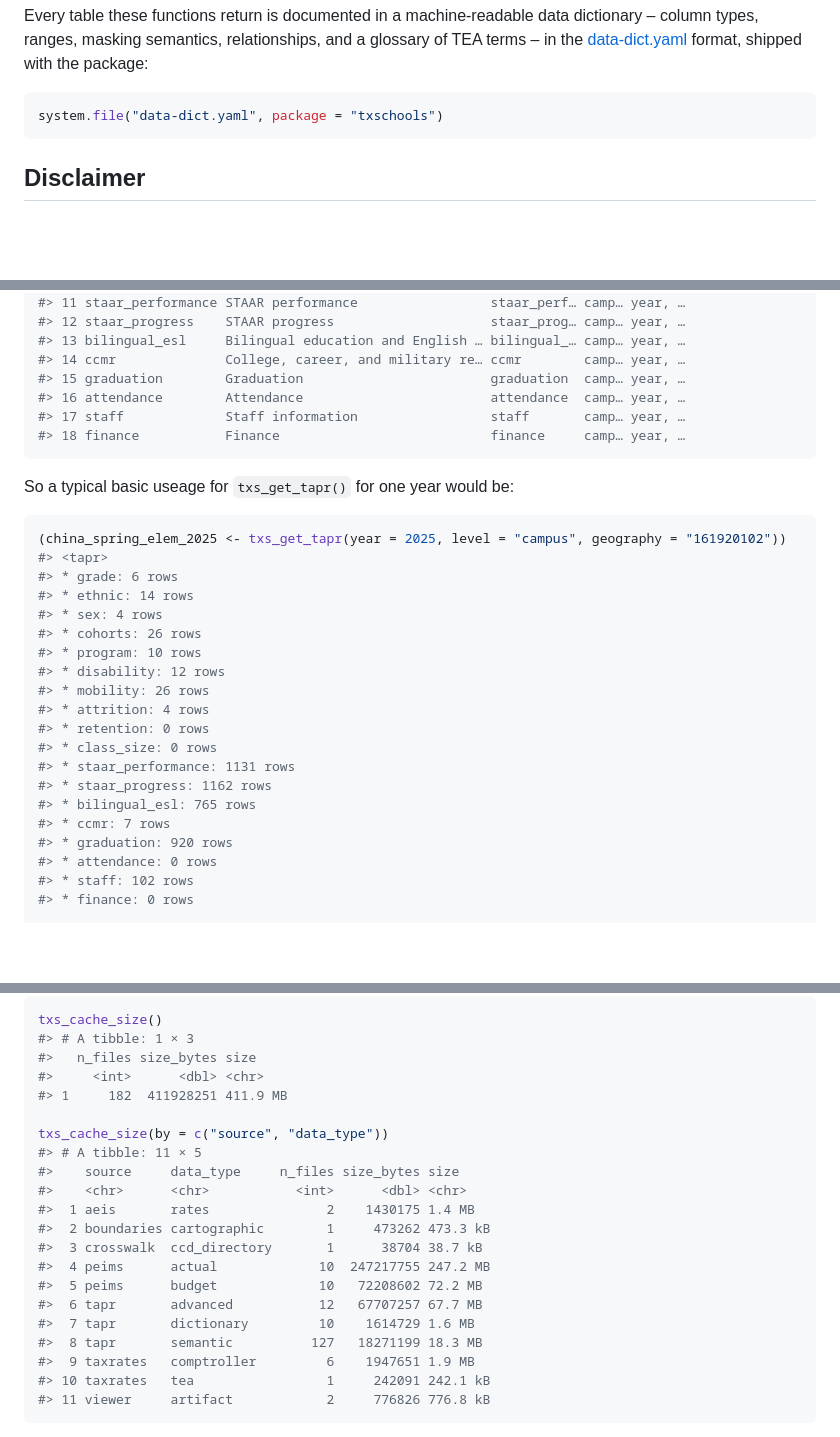
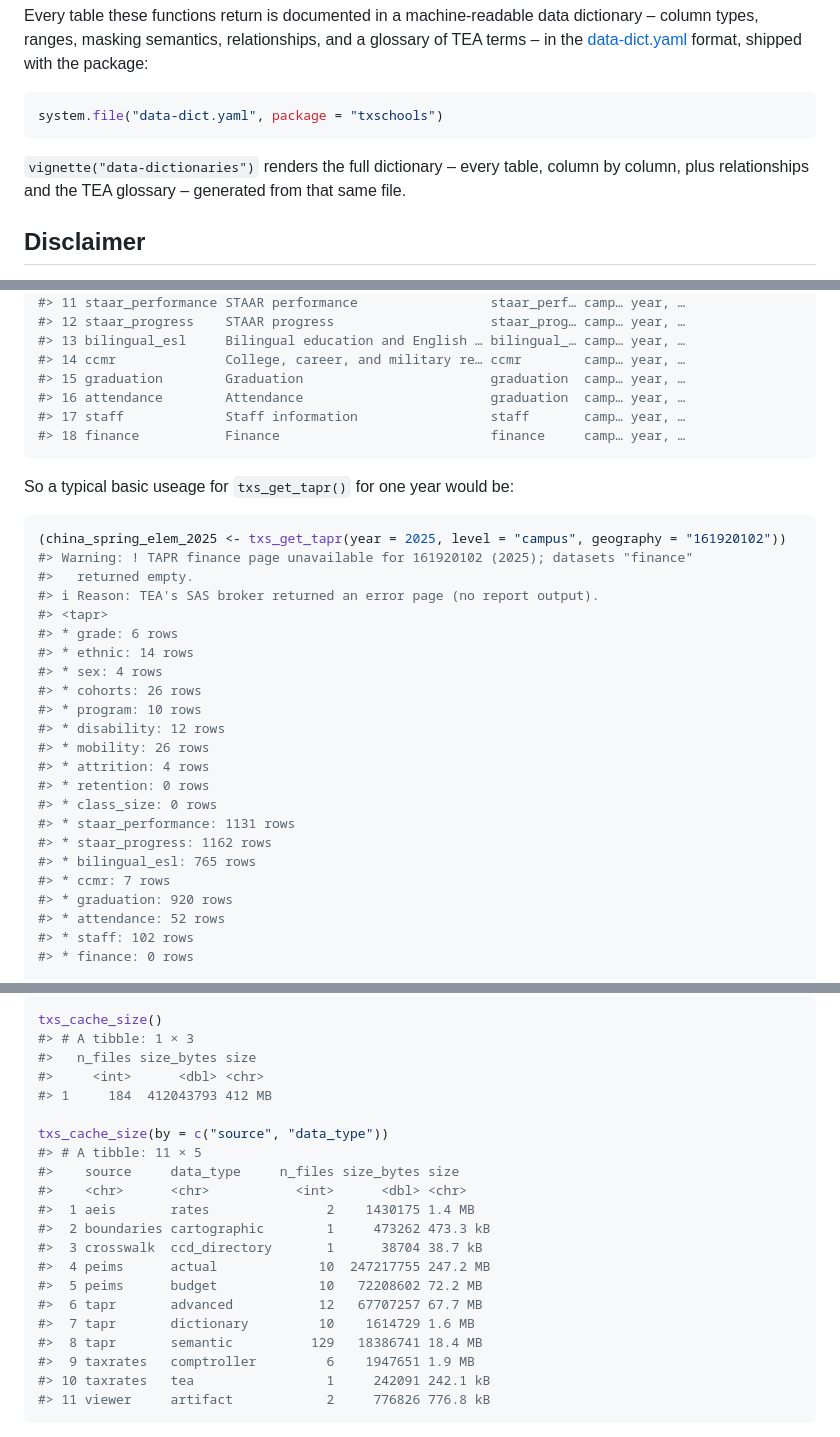
Before and after one commit to dkahle/txschools, a Markdown page: README.md, 3 parts joined by grey strips. Rendered like a GitHub page; blank space fills up the shorter version.

Commit message:
README: pick up the data-dictionaries vignette pointer
The previous commit ran while the README re-render was still in
flight; this captures the rendered output.

Co-Authored-By: Claude Fable 5 <noreply@anthropic.com>
Claude-Session: https://claude.ai/code/session_01LCnoykdVUVGZ5WWu2wgaL5

````diff
--- a/README.md
+++ b/README.md
@@ -37,6 +37,10 @@ the package:
 ``` r
 system.file("data-dict.yaml", package = "txschools")
 ```
+
+`vignette("data-dictionaries")` renders the full dictionary – every
+table, column by column, plus relationships and the TEA glossary –
+generated from that same file.
 
 ## Disclaimer
 
@@ -231,7 +235,7 @@ txs_list_tapr_datasets()
 #> 13 bilingual_esl     Bilingual education and English … bilingual_… camp… year, …
 #> 14 ccmr              College, career, and military re… ccmr        camp… year, …
 #> 15 graduation        Graduation                        graduation  camp… year, …
-#> 16 attendance        Attendance                        attendance  camp… year, …
+#> 16 attendance        Attendance                        graduation  camp… year, …
 #> 17 staff             Staff information                 staff       camp… year, …
 #> 18 finance           Finance                           finance     camp… year, …
 ```
@@ -240,6 +244,9 @@ So a typical basic useage for `txs_get_tapr()` for one year would be:
 
 ``` r
 (china_spring_elem_2025 <- txs_get_tapr(year = 2025, level = "campus", geography = "161920102"))
+#> Warning: ! TAPR finance page unavailable for 161920102 (2025); datasets "finance"
+#>   returned empty.
+#> ℹ Reason: TEA's SAS broker returned an error page (no report output).
 #> <tapr>
 #> * grade: 6 rows
 #> * ethnic: 14 rows
@@ -256,7 +263,7 @@ So a typical basic useage for `txs_get_tapr()` for one year would be:
 #> * bilingual_esl: 765 rows
 #> * ccmr: 7 rows
 #> * graduation: 920 rows
-#> * attendance: 0 rows
+#> * attendance: 52 rows
 #> * staff: 102 rows
 #> * finance: 0 rows
 
@@ -1057,7 +1064,7 @@ txs_cache_size()
 #> # A tibble: 1 × 3
 #>   n_files size_bytes size
 #>     <int>      <dbl> <chr>
-#> 1     182  411928251 411.9 MB
+#> 1     184  412043793 412 MB
 
 txs_cache_size(by = c("source", "data_type"))
 #> # A tibble: 11 × 5
@@ -1070,7 +1077,7 @@ txs_cache_size(by = c("source", "data_type"))
 #>  5 peims      budget             10   72208602 72.2 MB
 #>  6 tapr       advanced           12   67707257 67.7 MB
 #>  7 tapr       dictionary         10    1614729 1.6 MB
-#>  8 tapr       semantic          127   18271199 18.3 MB
+#>  8 tapr       semantic          129   18386741 18.4 MB
 #>  9 taxrates   comptroller         6    1947651 1.9 MB
 #> 10 taxrates   tea                 1     242091 242.1 kB
 #> 11 viewer     artifact            2     776826 776.8 kB
````
